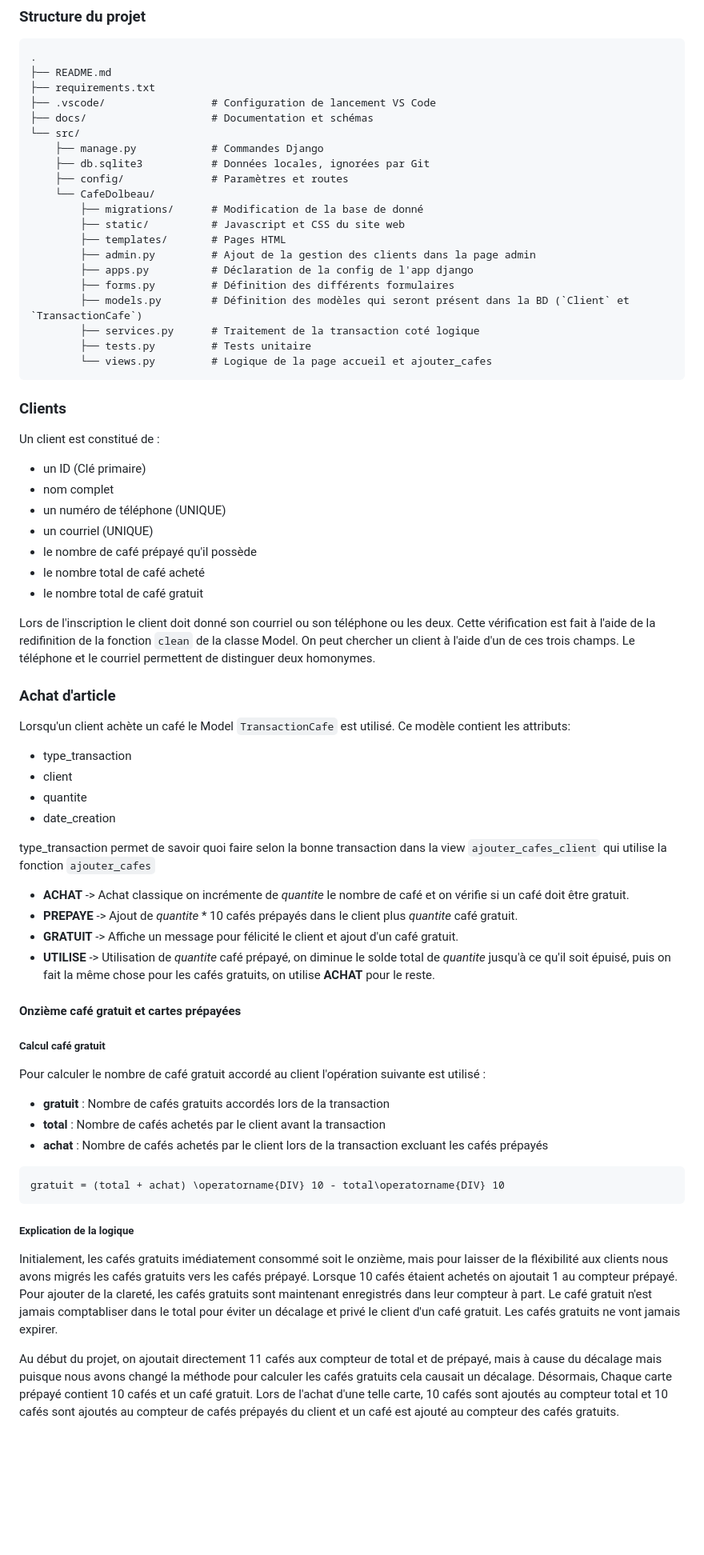
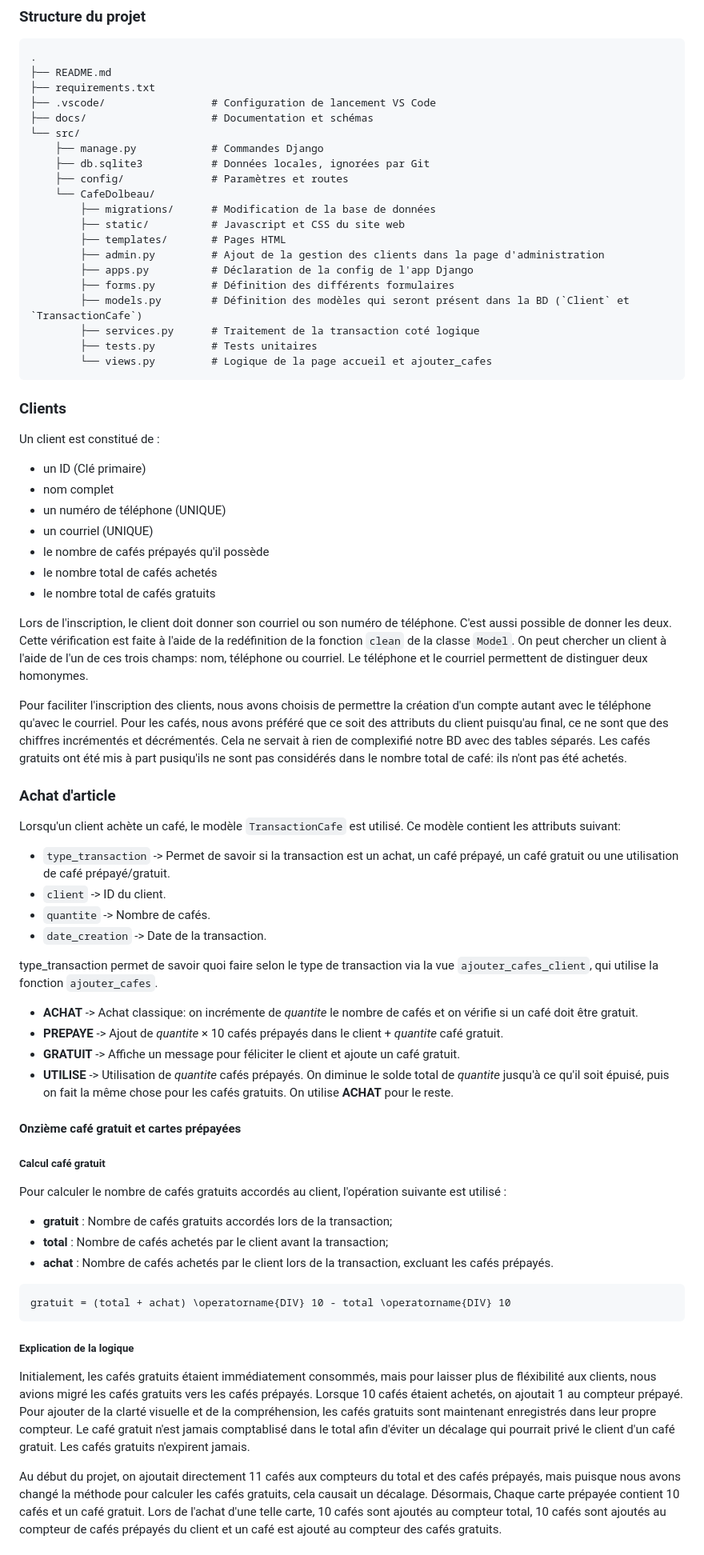
Before and after one commit to ShepherdPoggers/cafeDolbeau_, a Markdown page: docs/conception.md, the part around one of its changes. Shown at 80% size. Rendered like a GitHub page; blank space fills up the shorter version.

Commit message:
Amélioration + correction de conception.md

````diff
--- a/docs/conception.md
+++ b/docs/conception.md
@@ -16,15 +16,15 @@
     ├── db.sqlite3           # Données locales, ignorées par Git
     ├── config/              # Paramètres et routes
     └── CafeDolbeau/
-        ├── migrations/      # Modification de la base de donné
+        ├── migrations/      # Modification de la base de données
         ├── static/          # Javascript et CSS du site web
         ├── templates/       # Pages HTML
-        ├── admin.py         # Ajout de la gestion des clients dans la page admin
-        ├── apps.py          # Déclaration de la config de l'app django
+        ├── admin.py         # Ajout de la gestion des clients dans la page d'administration
+        ├── apps.py          # Déclaration de la config de l'app Django
         ├── forms.py         # Définition des différents formulaires
         ├── models.py        # Définition des modèles qui seront présent dans la BD (`Client` et `TransactionCafe`)
         ├── services.py      # Traitement de la transaction coté logique
-        ├── tests.py         # Tests unitaire
+        ├── tests.py         # Tests unitaires
         └── views.py         # Logique de la page accueil et ajouter_cafes
 ```
 
@@ -37,48 +37,53 @@ Un client est constitué de :
 - nom complet
 - un numéro de téléphone (UNIQUE)
 - un courriel (UNIQUE)
-- le nombre de café prépayé qu'il possède
-- le nombre total de café acheté
-- le nombre total de café gratuit
+- le nombre de cafés prépayés qu'il possède
+- le nombre total de cafés achetés
+- le nombre total de cafés gratuits
 
-Lors de l'inscription le client doit  donné son courriel ou son téléphone ou les deux.
-Cette vérification est fait à l'aide de la redifinition de la fonction `clean` de la classe Model.
-On peut chercher un client à l'aide d'un de ces trois champs. Le téléphone et le courriel permettent de distinguer deux homonymes.
+Lors de l'inscription, le client doit donner son courriel ou son numéro de téléphone. C'est aussi possible de donner les deux.
+Cette vérification est faite à l'aide de la redéfinition de la fonction `clean` de la classe `Model`.
+On peut chercher un client à l'aide de l'un de ces trois champs: nom, téléphone ou courriel.
+Le téléphone et le courriel permettent de distinguer deux homonymes.
+
+Pour faciliter l'inscription des clients, nous avons choisis de permettre la création d'un compte autant avec le téléphone qu'avec le courriel.
+Pour les cafés, nous avons préféré que ce soit des attributs du client puisqu'au final, ce ne sont que des chiffres incrémentés et décrémentés. Cela ne servait à rien de complexifié notre BD avec des tables séparés.
+Les cafés gratuits ont été mis à part pusiqu'ils ne sont pas considérés dans le nombre total de café: ils n'ont pas été achetés.
 
 ### Achat d'article
 
-Lorsqu'un client achète un café le Model `TransactionCafe` est utilisé.
-Ce modèle contient les attributs:
-- type_transaction
-- client
-- quantite
-- date_creation
+Lorsqu'un client achète un café, le modèle `TransactionCafe` est utilisé.
+Ce modèle contient les attributs suivant:
+- `type_transaction` -> Permet de savoir si la transaction est un achat, un café prépayé, un café gratuit ou une utilisation de café prépayé/gratuit.
+- `client` -> ID du client.
+- `quantite` -> Nombre de cafés.
+- `date_creation` -> Date de la transaction.
 
-type_transaction permet de savoir quoi faire selon la bonne transaction dans la view `ajouter_cafes_client`  qui utilise la fonction ``ajouter_cafes``
+type_transaction permet de savoir quoi faire selon le type de transaction via la vue `ajouter_cafes_client`, qui utilise la fonction `ajouter_cafes`.
 
-- **ACHAT** -> Achat classique on incrémente de *quantite* le nombre de café et on vérifie si un café doit être gratuit.
-- **PREPAYE** -> Ajout de *quantite* * 10 cafés prépayés dans le client plus *quantite* café gratuit.
-- **GRATUIT** -> Affiche un message pour félicité le client et ajout d'un café gratuit.
-- **UTILISE** -> Utilisation de *quantite* café prépayé, on diminue le solde total de *quantite* jusqu'à ce qu'il soit épuisé, puis on fait la même chose pour les cafés gratuits, on utilise **ACHAT** pour le reste.
+- **ACHAT** -> Achat classique: on incrémente de *quantite* le nombre de cafés et on vérifie si un café doit être gratuit.
+- **PREPAYE** -> Ajout de *quantite* × 10 cafés prépayés dans le client + *quantite* café gratuit.
+- **GRATUIT** -> Affiche un message pour féliciter le client et ajoute un café gratuit.
+- **UTILISE** -> Utilisation de *quantite* cafés prépayés. On diminue le solde total de *quantite* jusqu'à ce qu'il soit épuisé, puis on fait la même chose pour les cafés gratuits. On utilise **ACHAT** pour le reste.
 
 #### Onzième café gratuit et cartes prépayées
 
 ##### Calcul café gratuit
 
-Pour calculer le nombre de café gratuit accordé au client l'opération suivante est utilisé :
+Pour calculer le nombre de cafés gratuits accordés au client, l'opération suivante est utilisé :
 
-- **gratuit** : Nombre de cafés gratuits accordés lors de la transaction
-- **total** : Nombre de cafés achetés par le client avant la transaction
-- **achat** : Nombre de cafés achetés par le client lors de la transaction excluant les cafés prépayés
+- **gratuit** : Nombre de cafés gratuits accordés lors de la transaction;
+- **total** : Nombre de cafés achetés par le client avant la transaction;
+- **achat** : Nombre de cafés achetés par le client lors de la transaction, excluant les cafés prépayés.
 
 ```math
-gratuit = (total + achat) \operatorname{DIV} 10 - total\operatorname{DIV} 10
+gratuit = (total + achat) \operatorname{DIV} 10 - total \operatorname{DIV} 10
 ```
 
 ##### Explication de la logique
 
-Initialement, les cafés gratuits imédiatement consommé soit le onzième, mais pour laisser de la fléxibilité aux clients nous avons migrés les cafés gratuits vers les cafés prépayé. Lorsque 10 cafés étaient achetés on ajoutait 1 au compteur prépayé. Pour ajouter de la clareté, les cafés gratuits sont maintenant enregistrés dans leur compteur à part. Le café gratuit n'est jamais comptabliser dans le total pour éviter un décalage et privé le client d'un café gratuit. Les cafés gratuits ne vont jamais expirer.
+Initialement, les cafés gratuits étaient immédiatement consommés, mais pour laisser plus de fléxibilité aux clients, nous avions migré les cafés gratuits vers les cafés prépayés. Lorsque 10 cafés étaient achetés, on ajoutait 1 au compteur prépayé. Pour ajouter de la clarté visuelle et de la compréhension, les cafés gratuits sont maintenant enregistrés dans leur propre compteur. Le café gratuit n'est jamais comptablisé dans le total afin d'éviter un décalage qui pourrait privé le client d'un café gratuit. Les cafés gratuits n'expirent jamais.
 
-Au début du projet,  on ajoutait directement 11 cafés aux compteur de total et de prépayé, mais à cause du décalage mais puisque nous avons changé la méthode pour calculer les cafés gratuits cela causait un décalage.
-Désormais, Chaque carte prépayé contient 10 cafés et un café gratuit. Lors de l'achat d'une telle carte, 10 cafés sont ajoutés au compteur total et 10 cafés sont ajoutés au compteur de cafés prépayés du client et un café est ajouté au compteur des cafés gratuits.
+Au début du projet, on ajoutait directement 11 cafés aux compteurs du total et des cafés prépayés, mais puisque nous avons changé la méthode pour calculer les cafés gratuits, cela causait un décalage.
+Désormais, Chaque carte prépayée contient 10 cafés et un café gratuit. Lors de l'achat d'une telle carte, 10 cafés sont ajoutés au compteur total, 10 cafés sont ajoutés au compteur de cafés prépayés du client et un café est ajouté au compteur des cafés gratuits.
 
````
Also changed, not shown: other parts of docs/conception.md (+8 -6 lines).
